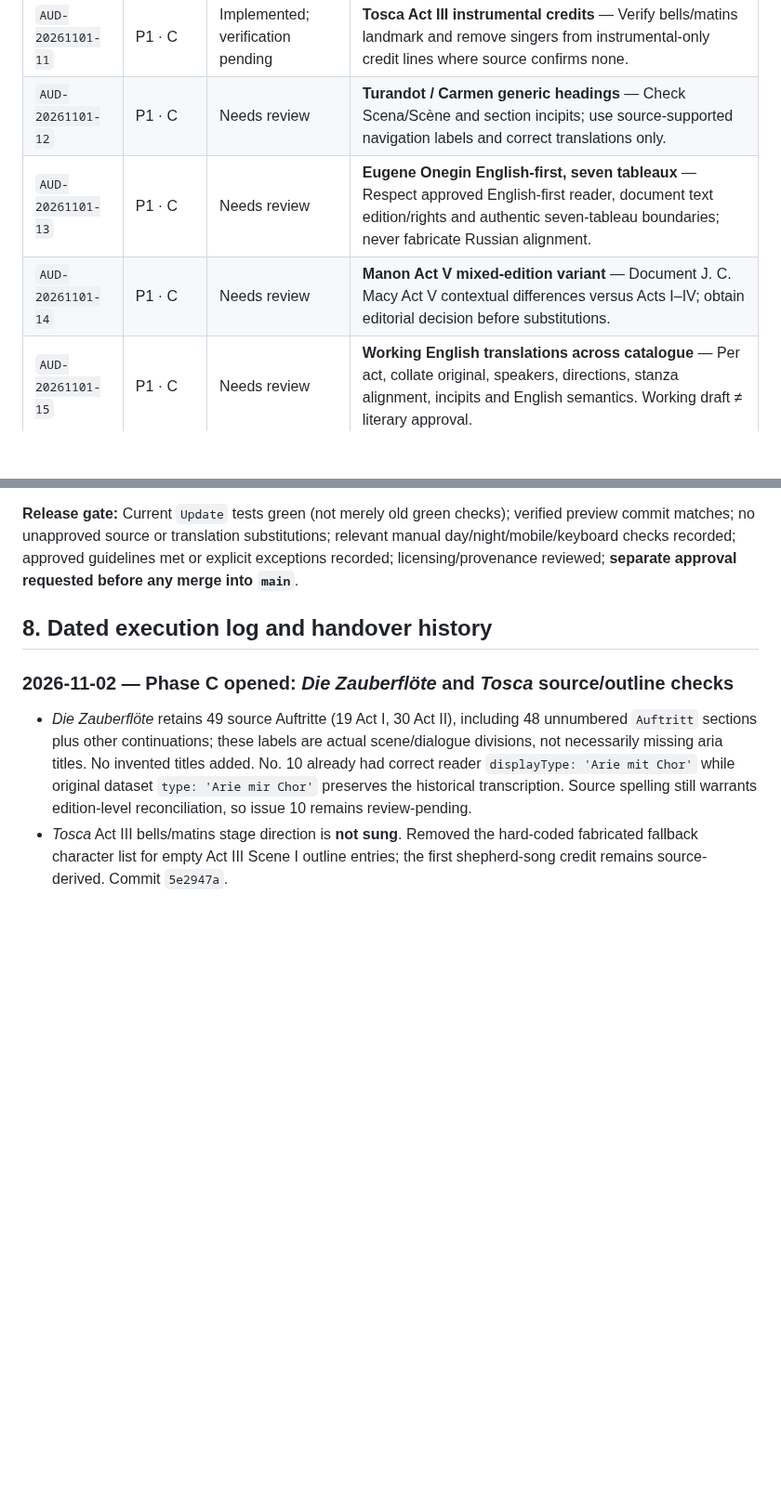
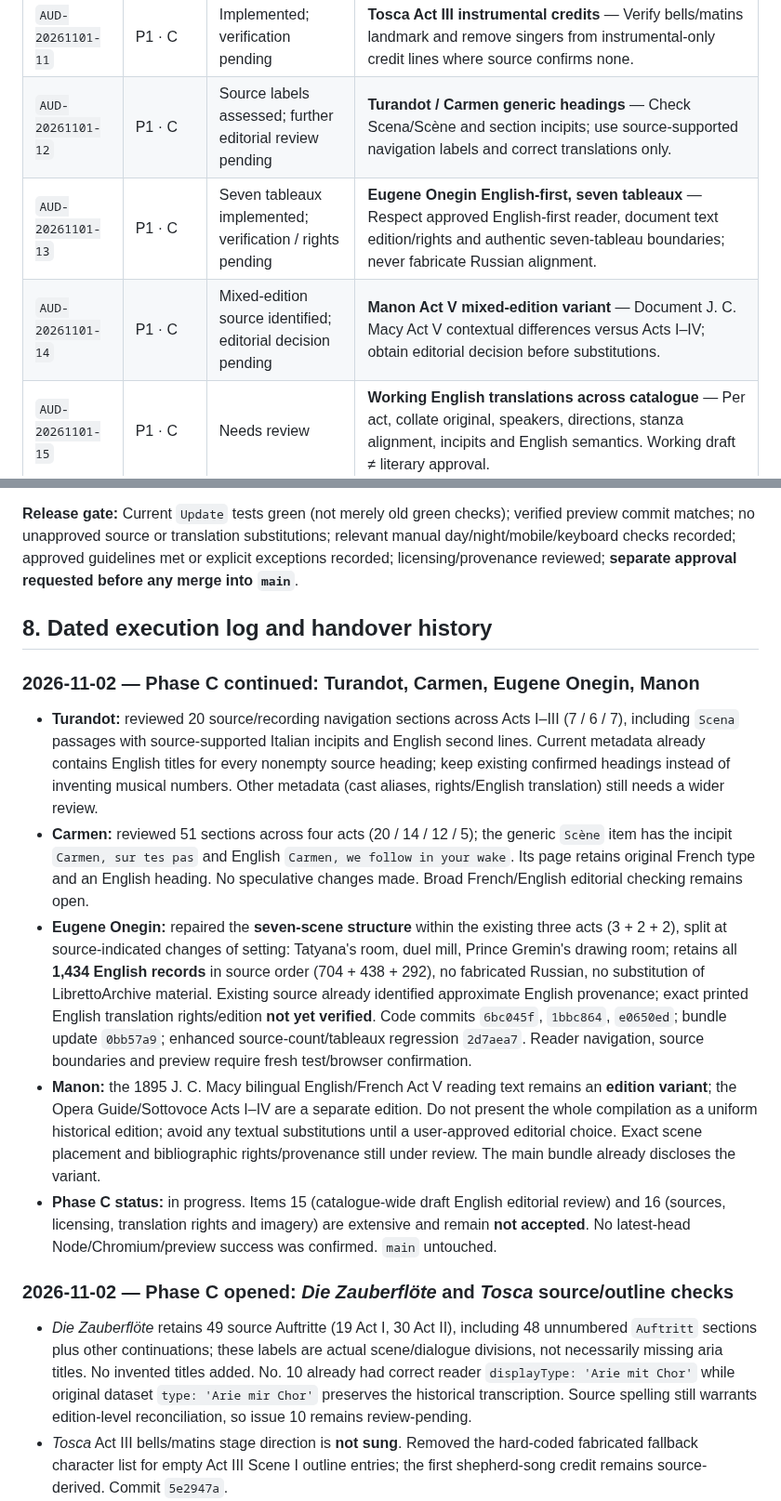
Before and after one commit to AsuraFY/my-favorite-operas, a Markdown page: docs/reviews/global-audit.md, 2 parts joined by grey strips. Shown at 93% size. Rendered like a GitHub page; blank space fills up the shorter version.

Commit message:
docs(audit): record Phase C Onegin seven tableaux and Turandot/Carmen/Manon review findings

```diff
--- a/docs/reviews/global-audit.md
+++ b/docs/reviews/global-audit.md
@@ -64,9 +64,9 @@ Statuses in this table are the **consolidated Nov 2 assessment**, not a claim of
 | `AUD-20261101-09` | P1 · B | Needs verification | **La fanciulla del West missing English titles** — Explicitly populated `Introduction`, `Hello, Nick!`, `Hello, Minnie!` in both Act I section metadata and historical listening-outline metadata. Current-head CI/preview and both-outline visual confirmation pending. |
 | `AUD-20261101-10` | P1 · C | Source structure assessed; wider review pending | **Die Zauberflöte generic Auftritt and Arie mir Chor** — Verify 48 generic Auftritt headings, form anomaly and actual source incipits without inventing official titles. |
 | `AUD-20261101-11` | P1 · C | Implemented; verification pending | **Tosca Act III instrumental credits** — Verify bells/matins landmark and remove singers from instrumental-only credit lines where source confirms none. |
-| `AUD-20261101-12` | P1 · C | Needs review | **Turandot / Carmen generic headings** — Check Scena/Scène and section incipits; use source-supported navigation labels and correct translations only. |
-| `AUD-20261101-13` | P1 · C | Needs review | **Eugene Onegin English-first, seven tableaux** — Respect approved English-first reader, document text edition/rights and authentic seven-tableau boundaries; never fabricate Russian alignment. |
-| `AUD-20261101-14` | P1 · C | Needs review | **Manon Act V mixed-edition variant** — Document J. C. Macy Act V contextual differences versus Acts I–IV; obtain editorial decision before substitutions. |
+| `AUD-20261101-12` | P1 · C | Source labels assessed; further editorial review pending | **Turandot / Carmen generic headings** — Check Scena/Scène and section incipits; use source-supported navigation labels and correct translations only. |
+| `AUD-20261101-13` | P1 · C | Seven tableaux implemented; verification / rights pending | **Eugene Onegin English-first, seven tableaux** — Respect approved English-first reader, document text edition/rights and authentic seven-tableau boundaries; never fabricate Russian alignment. |
+| `AUD-20261101-14` | P1 · C | Mixed-edition source identified; editorial decision pending | **Manon Act V mixed-edition variant** — Document J. C. Macy Act V contextual differences versus Acts I–IV; obtain editorial decision before substitutions. |
 | `AUD-20261101-15` | P1 · C | Needs review | **Working English translations across catalogue** — Per act, collate original, speakers, directions, stanza alignment, incipits and English semantics. Working draft ≠ literary approval. |
 | `AUD-20261101-16` | P1 · C | Needs review | **Rights, licensing, translator/source provenance** — Inventory exact editions, translator, license and URL/access information for originals, translations and imagery; remediate unsuitable sources. |
 | `AUD-20261101-17` | P2 · D | Needs verification | **Both outlines and participant attribution** — Check 3-line hierarchy, original/English headings, instrumentals, icons/spacing, no duplicate/collective credits, no untranslated generic role or phantom character. |
@@ -181,6 +181,14 @@ Every resolved issue must cite **actual changed paths, commit SHA, source editio
 
 ## 8. Dated execution log and handover history
 
+### 2026-11-02 — Phase C continued: Turandot, Carmen, Eugene Onegin, Manon
+
+- **Turandot:** reviewed 20 source/recording navigation sections across Acts I–III (7 / 6 / 7), including `Scena` passages with source-supported Italian incipits and English second lines. Current metadata already contains English titles for every nonempty source heading; keep existing confirmed headings instead of inventing musical numbers. Other metadata (cast aliases, rights/English translation) still needs a wider review.
+- **Carmen:** reviewed 51 sections across four acts (20 / 14 / 12 / 5); the generic `Scène` item has the incipit `Carmen, sur tes pas` and English `Carmen, we follow in your wake`. Its page retains original French type and an English heading. No speculative changes made. Broad French/English editorial checking remains open.
+- **Eugene Onegin:** repaired the **seven-scene structure** within the existing three acts (3 + 2 + 2), split at source-indicated changes of setting: Tatyana's room, duel mill, Prince Gremin's drawing room; retains all **1,434 English records** in source order (704 + 438 + 292), no fabricated Russian, no substitution of LibrettoArchive material. Existing source already identified approximate English provenance; exact printed English translation rights/edition **not yet verified**. Code commits `6bc045f`, `1bbc864`, `e0650ed`; bundle update `0bb57a9`; enhanced source-count/tableaux regression `2d7aea7`. Reader navigation, source boundaries and preview require fresh test/browser confirmation.
+- **Manon:** the 1895 J. C. Macy bilingual English/French Act V reading text remains an **edition variant**; the Opera Guide/Sottovoce Acts I–IV are a separate edition. Do not present the whole compilation as a uniform historical edition; avoid any textual substitutions until a user-approved editorial choice. Exact scene placement and bibliographic rights/provenance still under review. The main bundle already discloses the variant.
+- **Phase C status:** in progress. Items 15 (catalogue-wide draft English editorial review) and 16 (sources, licensing, translation rights and imagery) are extensive and remain **not accepted**. No latest-head Node/Chromium/preview success was confirmed. `main` untouched.
+
 ### 2026-11-02 — Phase C opened: *Die Zauberflöte* and *Tosca* source/outline checks
 
 - *Die Zauberflöte* retains 49 source Auftritte (19 Act I, 30 Act II), including 48 unnumbered `Auftritt` sections plus other continuations; these labels are actual scene/dialogue divisions, not necessarily missing aria titles. No invented titles added. No. 10 already had correct reader `displayType: 'Arie mit Chor'` while original dataset `type: 'Arie mir Chor'` preserves the historical transcription. Source spelling still warrants edition-level reconciliation, so issue 10 remains review-pending.
```
